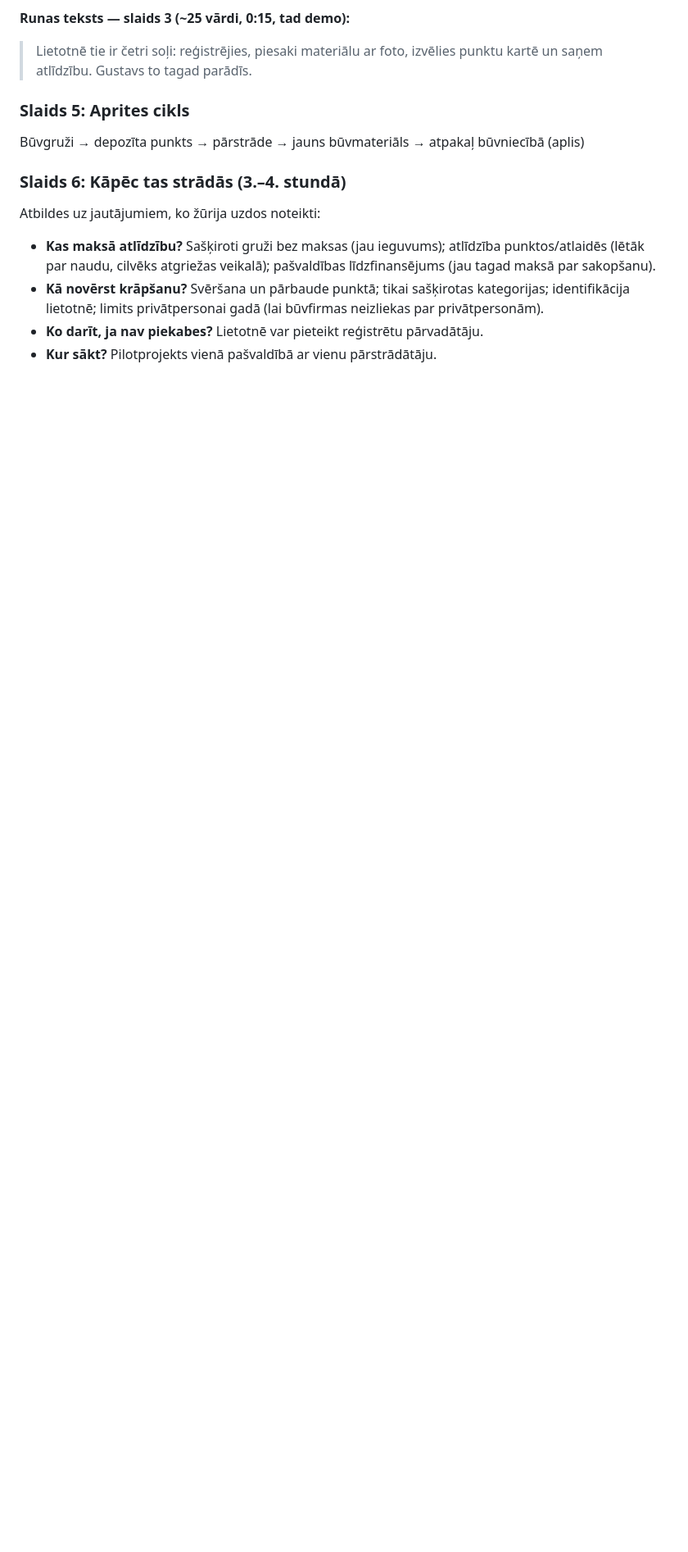
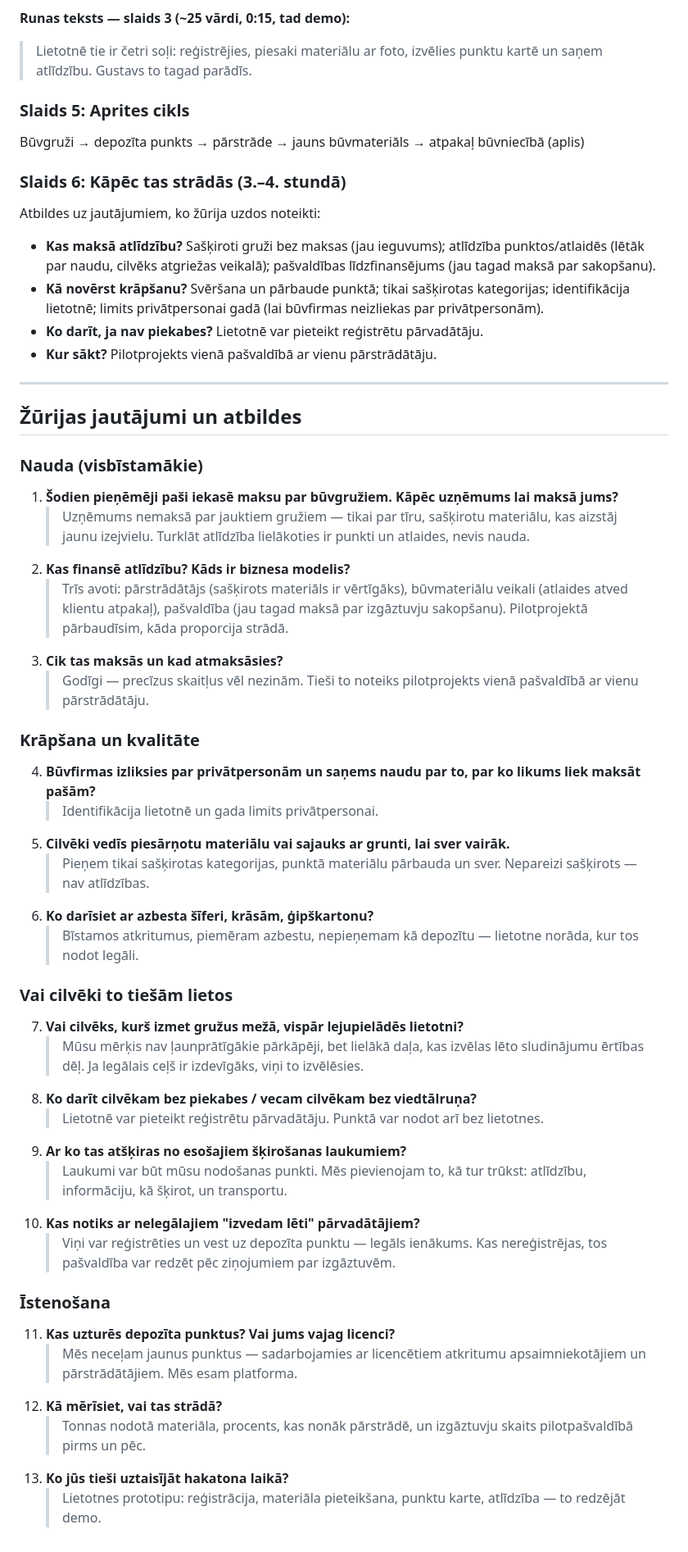
Before and after one commit to cimagustavs/Projekti_majaslapas, a Markdown page: hakatons/prezentacija.md, the part around the change. Shown at 82% size. Drawn GitHub-style; blank space fills up the shorter version.

Commit message:
Hackathon: likely jury questions with prepared answers
Co-Authored-By: Claude Opus 5.5 <noreply@anthropic.com>
Claude-Session: https://claude.ai/code/session_01C3KfjncommuX479wUy9vJ7

```diff
--- a/hakatons/prezentacija.md
+++ b/hakatons/prezentacija.md
@@ -80,3 +80,41 @@ Atbildes uz jautājumiem, ko žūrija uzdos noteikti:
 - **Kā novērst krāpšanu?** Svēršana un pārbaude punktā; tikai sašķirotas kategorijas; identifikācija lietotnē; limits privātpersonai gadā (lai būvfirmas neizliekas par privātpersonām).
 - **Ko darīt, ja nav piekabes?** Lietotnē var pieteikt reģistrētu pārvadātāju.
 - **Kur sākt?** Pilotprojekts vienā pašvaldībā ar vienu pārstrādātāju.
+
+---
+
+## Žūrijas jautājumi un atbildes
+
+### Nauda (visbīstamākie)
+1. **Šodien pieņēmēji paši iekasē maksu par būvgružiem. Kāpēc uzņēmums lai maksā jums?**
+   > Uzņēmums nemaksā par jauktiem gružiem — tikai par tīru, sašķirotu materiālu, kas aizstāj jaunu izejvielu. Turklāt atlīdzība lielākoties ir punkti un atlaides, nevis nauda.
+2. **Kas finansē atlīdzību? Kāds ir biznesa modelis?**
+   > Trīs avoti: pārstrādātājs (sašķirots materiāls ir vērtīgāks), būvmateriālu veikali (atlaides atved klientu atpakaļ), pašvaldība (jau tagad maksā par izgāztuvju sakopšanu). Pilotprojektā pārbaudīsim, kāda proporcija strādā.
+3. **Cik tas maksās un kad atmaksāsies?**
+   > Godīgi — precīzus skaitļus vēl nezinām. Tieši to noteiks pilotprojekts vienā pašvaldībā ar vienu pārstrādātāju.
+
+### Krāpšana un kvalitāte
+4. **Būvfirmas izliksies par privātpersonām un saņems naudu par to, par ko likums liek maksāt pašām?**
+   > Identifikācija lietotnē un gada limits privātpersonai.
+5. **Cilvēki vedīs piesārņotu materiālu vai sajauks ar grunti, lai sver vairāk.**
+   > Pieņem tikai sašķirotas kategorijas, punktā materiālu pārbauda un sver. Nepareizi sašķirots — nav atlīdzības.
+6. **Ko darīsiet ar azbesta šīferi, krāsām, ģipškartonu?**
+   > Bīstamos atkritumus, piemēram azbestu, nepieņemam kā depozītu — lietotne norāda, kur tos nodot legāli.
+
+### Vai cilvēki to tiešām lietos
+7. **Vai cilvēks, kurš izmet gružus mežā, vispār lejupielādēs lietotni?**
+   > Mūsu mērķis nav ļaunprātīgākie pārkāpēji, bet lielākā daļa, kas izvēlas lēto sludinājumu ērtības dēļ. Ja legālais ceļš ir izdevīgāks, viņi to izvēlēsies.
+8. **Ko darīt cilvēkam bez piekabes / vecam cilvēkam bez viedtālruņa?**
+   > Lietotnē var pieteikt reģistrētu pārvadātāju. Punktā var nodot arī bez lietotnes.
+9. **Ar ko tas atšķiras no esošajiem šķirošanas laukumiem?**
+   > Laukumi var būt mūsu nodošanas punkti. Mēs pievienojam to, kā tur trūkst: atlīdzību, informāciju, kā šķirot, un transportu.
+10. **Kas notiks ar nelegālajiem "izvedam lēti" pārvadātājiem?**
+    > Viņi var reģistrēties un vest uz depozīta punktu — legāls ienākums. Kas nereģistrējas, tos pašvaldība var redzēt pēc ziņojumiem par izgāztuvēm.
+
+### Īstenošana
+11. **Kas uzturēs depozīta punktus? Vai jums vajag licenci?**
+    > Mēs neceļam jaunus punktus — sadarbojamies ar licencētiem atkritumu apsaimniekotājiem un pārstrādātājiem. Mēs esam platforma.
+12. **Kā mērīsiet, vai tas strādā?**
+    > Tonnas nodotā materiāla, procents, kas nonāk pārstrādē, un izgāztuvju skaits pilotpašvaldībā pirms un pēc.
+13. **Ko jūs tieši uztaisījāt hakatona laikā?**
+    > Lietotnes prototipu: reģistrācija, materiāla pieteikšana, punktu karte, atlīdzība — to redzējāt demo.
```
